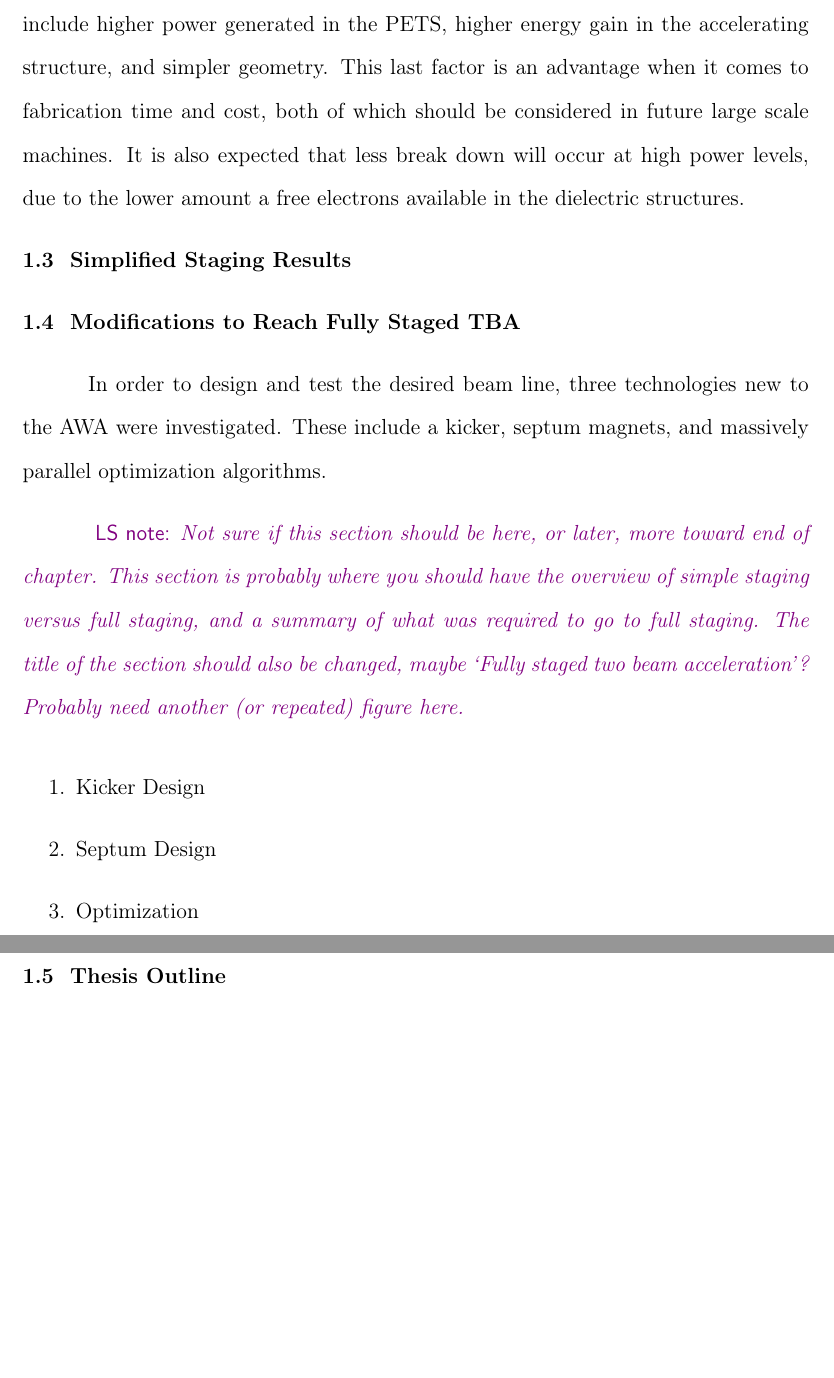
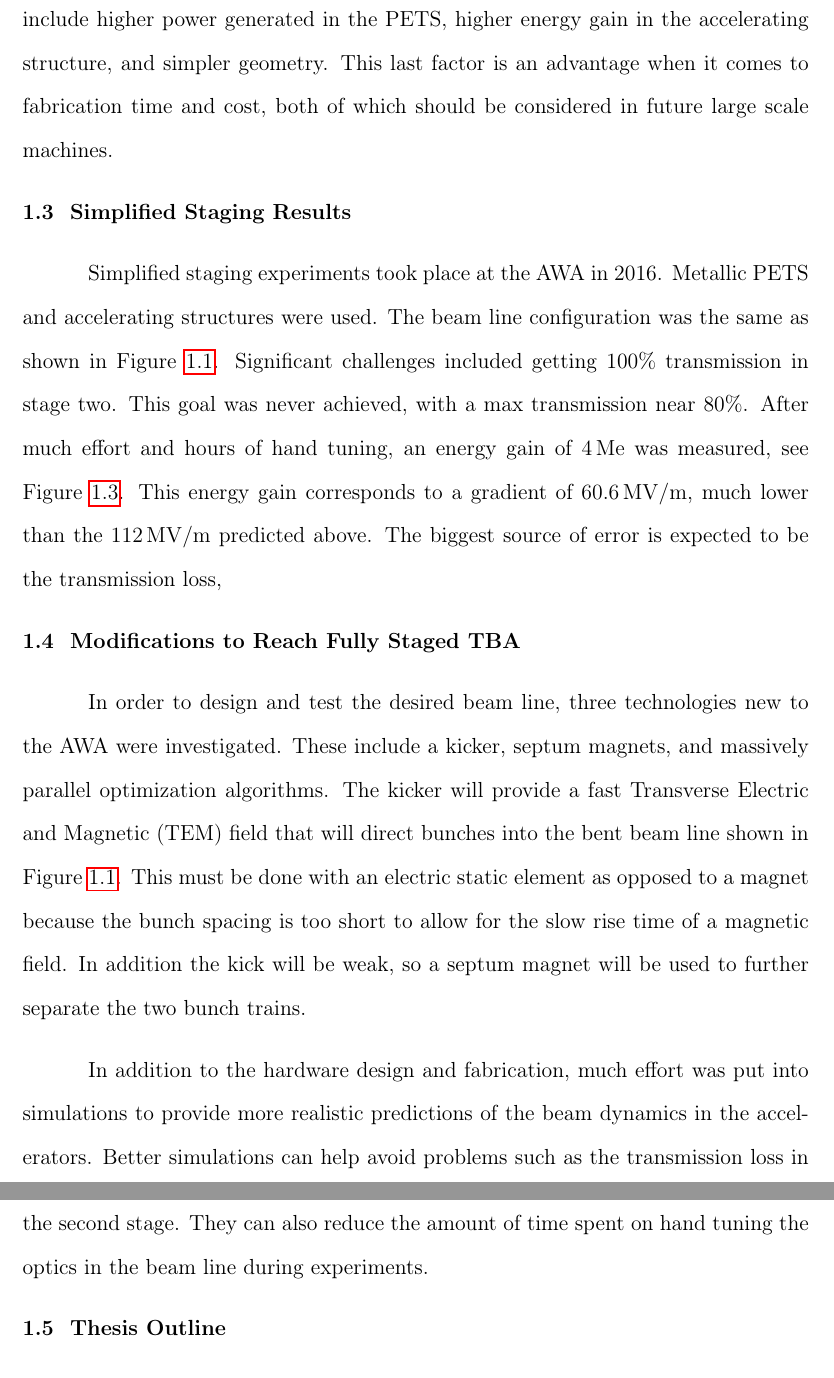
Before and after one commit to nneveu/thesis, a LaTeX thesis (tex/thesis.tex, which reads tex/introduction.tex): two parts of pages 20 and 22 of 35 before the commit and two parts of pages 27 and 29 of 136 after it, joined at a grey line, cut so that both start at the same text, the shorter picture padded with empty space. Compiled offline with pdfLaTeX; a LaTeX package or settings file that is missing is left out.

Commit message:
finished draft of introduction

```diff
--- a/tex/introduction.tex
+++ b/tex/introduction.tex
@@ -385,17 +372,21 @@ In summary, benefits of dielectric structures include higher power
 generated in the PETS, higher energy gain in the accelerating structure,
 and simpler geometry. This last factor is an advantage when it comes
 to fabrication time and cost, both of which should be considered
-in future large scale machines. It is also expected that less break
-down will occur at high power levels, due to the lower amount
-a free electrons available in the dielectric structures.
-
-
-
+in future large scale machines.
 
 
 %%%%%%%%%%%%%%%%%%%%%%%%%%%%%%%%%%%%%%%%%%%%%%%%%%%%%%%%%%%%%%%%%%%%%%%%%%%%%%%%
 \Section{Simplified Staging Results}
 
+Simplified staging experiments took place at the AWA in 2016.
+Metallic PETS and accelerating structures were used.
+The beam line configuration was the same as shown in Figure~\ref{fig:one}.
+Significant challenges included getting 100\% transmission in stage two.
+This goal was never achieved, with a max transmission near 80\%.
+After much effort and hours of hand tuning,
+an energy gain of \SI{4}{Me} was measured, see Figure~\ref{fig:old-tba}.
+This energy gain corresponds to a
+gradient of \SI{60.6}{MV/m}, much lower than the \SI{112}{MV/m} predicted above.
 \begin{figure}
 	\centering
 	\includegraphics[width=0.75\textwidth]{images/old_tba}
@@ -406,6 +397,7 @@ a free electrons available in the dielectric structures.
 		Energy gain was observed in each stage independently.
 		A larger energy gain was observed when both stages supplied RF to the witness beam line.}
 \end{figure}
+The biggest source of error is expected to be the transmission loss,
 %%%%%%%%%%%%%%%%%%%%%%%%%%%%%%%%%%%%%%%%%%%%%%%%%%%%%%%%%%%%%%%%%%%%%%%%%%%%%%%%%%%%%%%%%%%%
 
 
@@ -416,15 +408,18 @@ a free electrons available in the dielectric structures.
 In order to design and test the desired beam line, three technologies
 new to the AWA were investigated. These include a kicker, septum magnets,
 and massively parallel optimization algorithms.
+The kicker will provide a fast Transverse Electric and Magnetic (TEM) field
+that will direct bunches into the bent beam line shown in Figure~\ref{fig:one}.
+This must be done with an electric static element as opposed to a magnet because
+the bunch spacing is too short to allow for the slow rise time of a magnetic field.
+In addition the kick will be weak, so a septum magnet will be used to further
+separate the two bunch trains.
 
-
-\lsnote{{\it Not sure if this section should be here, or later, more toward end of chapter.  This section is probably where you should have the overview of simple staging versus full staging, and a summary of what was required to go to full staging.  The title of the section should also be changed, maybe `Fully staged two beam acceleration'?  Probably need another (or repeated) figure here.}}
-% An example for enumerate
-\begin{enumerate}
-        \item Kicker Design
-        \item Septum Design
-        \item Optimization
-\end{enumerate}
+In addition to the hardware design and fabrication, much effort was put into simulations
+to provide more realistic predictions of the beam dynamics in the accelerators.
+Better simulations can help avoid problems such as the transmission loss in the second stage.
+They can also reduce the amount of time spent on hand tuning the optics in the
+beam line during experiments.
 
 %%%%%%%%%%%%%%%%%%%%%%%%%%%%%%%%%%%%%%%%%%%%%%%%%%%%%%%%%%%%%%%%%%%%%%%%%%%%%%%%%%%%%%%%%%%%
 %%%%%%%%%%%%%%%%%%%%%%%%%%%%%%%%%%%%%%%%%%%%%%%%%%%%%%%%%%%%%%%%%%%%%%%%%%%%%%%%%%%%%%%%%%%%
```
Also changed, not shown: tex/thesis.tex (+6 -6 lines), tex/introduction.tex (53 more changed lines).
